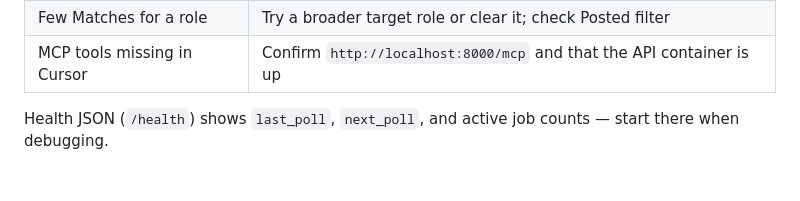
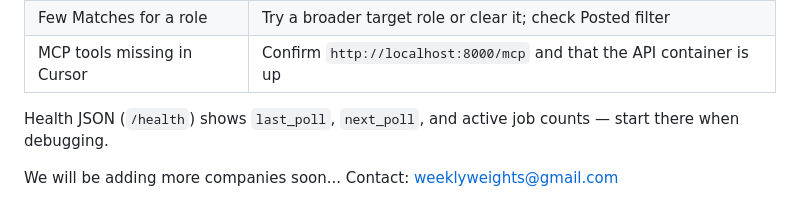
Before and after one commit to weeklyweights-a11y/Hireloop, a Markdown page: README.md, the part around one of its changes. Drawn GitHub-style; blank space fills up the shorter version.

Commit message:
Fix formatting in README description
Corrected formatting in the README for clarity.

```diff
--- a/README.md
+++ b/README.md
@@ -291,4 +291,5 @@ MIT — see [LICENSE](LICENSE).
 
 Health JSON (`/health`) shows `last_poll`, `next_poll`, and active job counts — start there when debugging.
 
+We will be adding more companies soon...
 Contact: weeklyweights@gmail.com
```
Also changed, not shown: other parts of README.md (+1 -1 lines).
